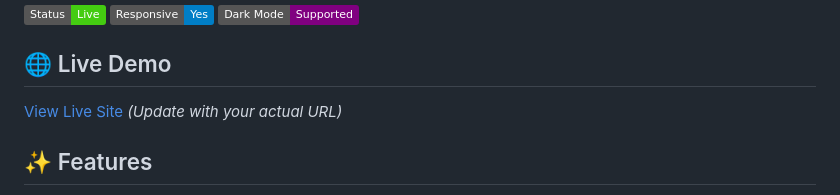
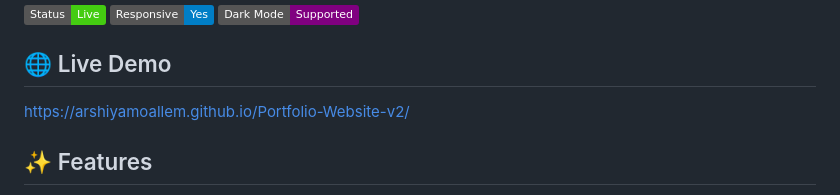
Before and after one commit to arshiyamoallem/Portfolio-Website-v2, a Markdown page: README.md, the part around the change. Drawn GitHub-style; badges without logos.

Commit message:
Update live demo URL in README
Updated the live demo URL in the README.

```diff
--- a/README.md
+++ b/README.md
@@ -8,7 +8,7 @@ A fully responsive personal portfolio website showcasing my projects, education,
 
 ## 🌐 Live Demo
 
-[View Live Site](https://arshiyamoallem.github.io/Portfolio-Website-v2/) *(Update with your actual URL)*
+https://arshiyamoallem.github.io/Portfolio-Website-v2/
 
 ## ✨ Features
 
```
